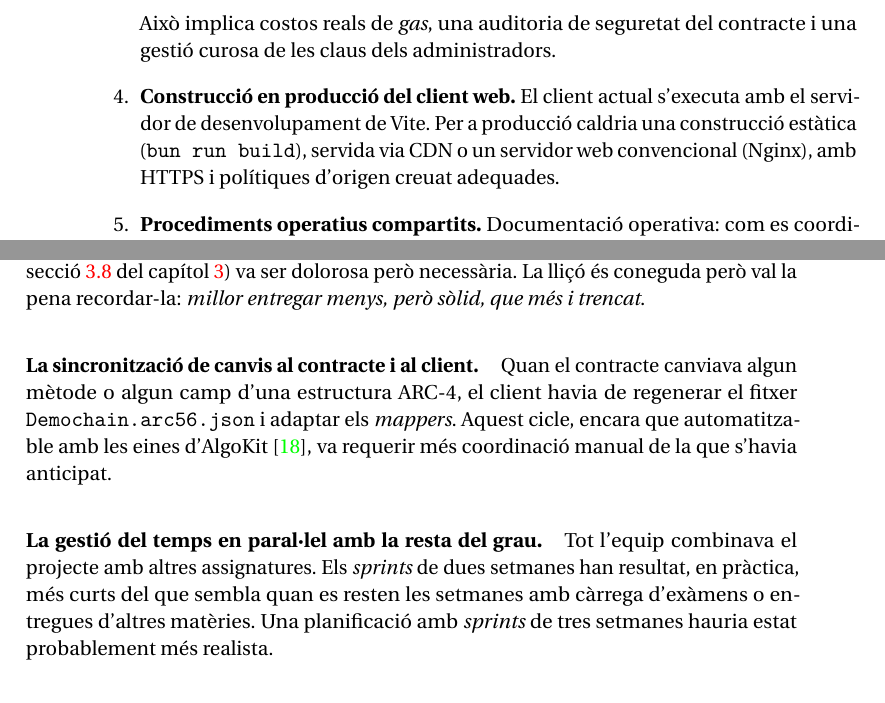
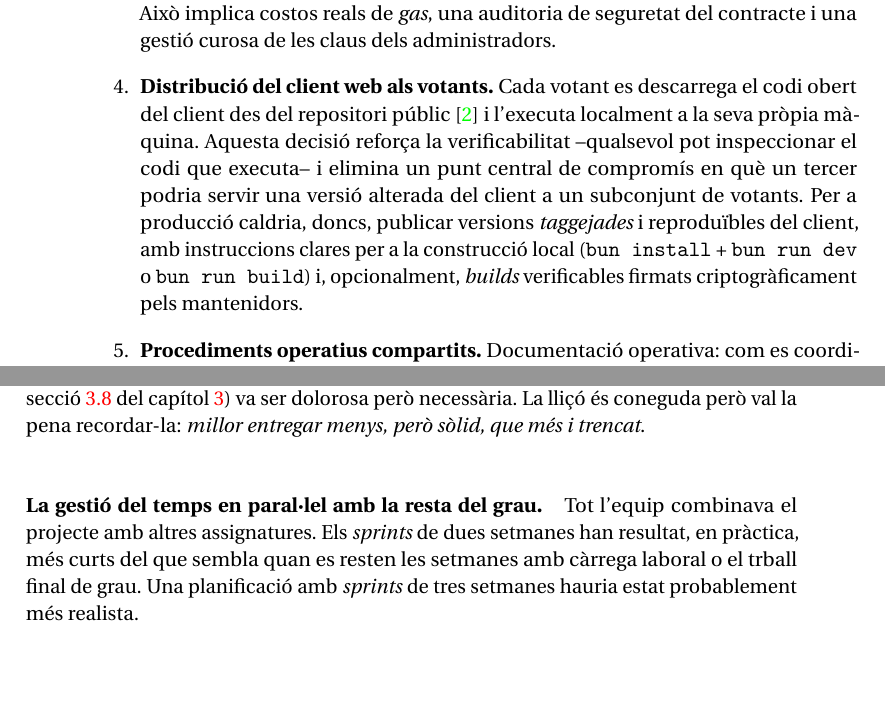
Before and after one commit to jvanyom/demochain, a LaTeX thesis (docs/memory/Memory.tex, which reads docs/memory/capitols/Conclusions.tex): two parts of pages 66 and 67 of 76, joined at a grey line, cut so that both start at the same text, the shorter picture padded with empty space. Compiled offline with pdfLaTeX.

Commit message:
docs(memory): millorar la conclusio

```diff
--- a/docs/memory/capitols/Conclusions.tex
+++ b/docs/memory/capitols/Conclusions.tex
@@ -176,11 +180,18 @@ universitat real requereix una sèrie de passos addicionals:
     de seguretat del contracte i una gestió curosa de les claus dels
     administradors.
 
-    \item \textbf{Construcció en producció del client web.} El client
-    actual s'executa amb el servidor de desenvolupament de Vite.
-    Per a producció caldria una construcció estàtica (\texttt{bun run
-    build}), servida via CDN o un servidor web convencional (Nginx),
-    amb HTTPS i polítiques d'origen creuat adequades.
+    \item \textbf{Distribució del client web als votants.} Cada votant es descarrega el codi obert
+    del client des del repositori públic \cite{demochainrepo} i
+    l'executa localment a la seva pròpia màquina. Aquesta decisió
+    reforça la verificabilitat --qualsevol pot inspeccionar el codi
+    que executa-- i elimina un punt central de compromís en què un
+    tercer podria servir una versió alterada del client a un subconjunt
+    de votants. Per a producció caldria, doncs, publicar versions
+    \emph{taggejades} i reproduïbles del client, amb instruccions
+    clares per a la construcció local (\texttt{bun install} +
+    \texttt{bun run dev} o \texttt{bun run build}) i, opcionalment,
+    \emph{builds} verificables firmats criptogràficament pels
+    mantenidors.
 
     \item \textbf{Procediments operatius compartits.} Documentació
     operativa: com es coordinen les universitats per actualitzar el
@@ -274,18 +285,11 @@ ser dolorosa però necessària. La lliçó és coneguda però val la pena
 recordar-la: \emph{millor entregar menys, però sòlid, que més i
 trencat}.
 
-\paragraph{La sincronització de canvis al contracte i al client.}
-Quan el contracte canviava algun mètode o algun camp d'una estructura
-ARC-4, el client havia de regenerar el fitxer \texttt{Demochain.arc56.json}
-i adaptar els \emph{mappers}. Aquest cicle, encara que automatitzable
-amb les eines d'AlgoKit \cite{algorandfoundation2024algokit}, va
-requerir més coordinació manual de la que s'havia anticipat.
-
 \paragraph{La gestió del temps en paral·lel amb la resta del grau.}
 Tot l'equip combinava el projecte amb altres assignatures. Els
 \emph{sprints} de dues setmanes han resultat, en pràctica, més curts
-del que sembla quan es resten les setmanes amb càrrega d'exàmens o
-entregues d'altres matèries. Una planificació amb \emph{sprints} de
+del que sembla quan es resten les setmanes amb càrrega laboral o
+el trball final de grau. Una planificació amb \emph{sprints} de
 tres setmanes hauria estat probablement més realista.
 
 \subsection{El funcionament com a equip}
```
Also changed, not shown: docs/memory/capitols/Conclusions.tex (28 more changed lines).
